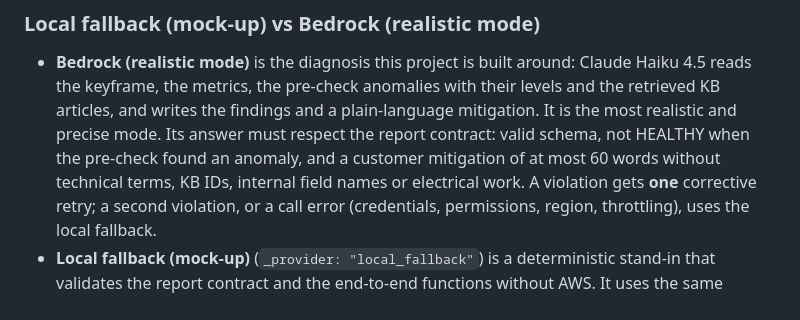
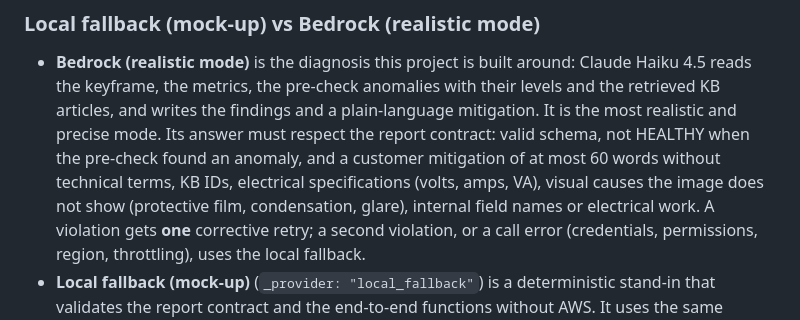
Before and after one commit to ernesto2604/ring-telemetryops, a Markdown page: README.md, the part around the change. Drawn GitHub-style.

Commit message:
docs(G): list the two new customer-text rules
Co-Authored-By: Claude Opus 5.5 <noreply@anthropic.com>

```diff
--- a/README.md
+++ b/README.md
@@ -411,7 +411,9 @@ the labelled `local_fallback`; with them, anomalies are sent to Bedrock (billed)
   keyframe, the metrics, the pre-check anomalies with their levels and the retrieved KB articles, and
   writes the findings and a plain-language mitigation. It is the most realistic and precise mode.
   Its answer must respect the report contract: valid schema, not HEALTHY when the pre-check found an
-  anomaly, and a customer mitigation of at most 60 words without technical terms, KB IDs, internal field
+  anomaly, and a customer mitigation of at most 60 words without technical terms, KB IDs, electrical
+  specifications (volts, amps, VA), visual causes the image does not show (protective film, condensation,
+  glare), internal field
   names or electrical work. A violation gets **one** corrective retry; a second violation, or a call
   error (credentials, permissions, region, throttling), uses the local fallback.
 * **Local fallback (mock-up)** (`_provider: "local_fallback"`) is a deterministic stand-in that validates
```
